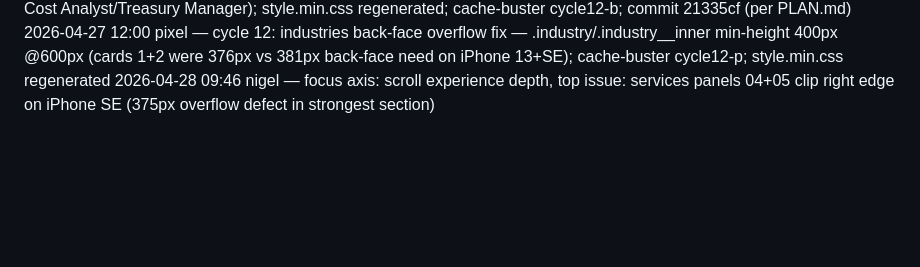
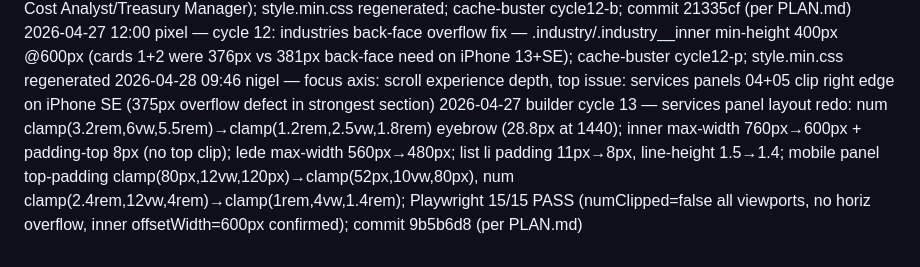
Before and after one commit to zed0minat0r/mackai-west, a Markdown page: CHANGELOG-AGENT.md, the part around the change. Rendered like a GitHub page; blank space fills up the shorter version.

Commit message:
changelog: cycle 13 builder entry

```diff
--- a/CHANGELOG-AGENT.md
+++ b/CHANGELOG-AGENT.md
@@ -73,3 +73,4 @@
 2026-04-27 builder cycle 12 — services scroll-lock 2→5 panels (Specialty Tax + Audit & Assurance + Corporate Tax & Treasury added; cream/navy/cream/navy/cream alt; runway 240vh→480vh; track -400vw at 95% confirmed Desktop+iPhone13+SE 5pos each); about caption "Studio photography forthcoming"→"Specialist tax & finance recruitment"; industries back-face 5→8 roles per card (Construction: +Project Controller/Senior Estimator/Director of Tax; Real Estate: +Director of Asset Mgmt/Property Tax Specialist/REIT Reporting Manager; Manufacturing: +Plant CFO/Senior Cost Analyst/Treasury Manager); style.min.css regenerated; cache-buster cycle12-b; commit 21335cf (per PLAN.md)
 2026-04-27 12:00 pixel — cycle 12: industries back-face overflow fix — .industry/.industry__inner min-height 400px @600px (cards 1+2 were 376px vs 381px back-face need on iPhone 13+SE); cache-buster cycle12-p; style.min.css regenerated
 2026-04-28 09:46 nigel — focus axis: scroll experience depth, top issue: services panels 04+05 clip right edge on iPhone SE (375px overflow defect in strongest section)
+2026-04-27 builder cycle 13 — services panel layout redo: num clamp(3.2rem,6vw,5.5rem)→clamp(1.2rem,2.5vw,1.8rem) eyebrow (28.8px at 1440); inner max-width 760px→600px + padding-top 8px (no top clip); lede max-width 560px→480px; list li padding 11px→8px, line-height 1.5→1.4; mobile panel top-padding clamp(80px,12vw,120px)→clamp(52px,10vw,80px), num clamp(2.4rem,12vw,4rem)→clamp(1rem,4vw,1.4rem); Playwright 15/15 PASS (numClipped=false all viewports, no horiz overflow, inner offsetWidth=600px confirmed); commit 9b5b6d8 (per PLAN.md)
```
